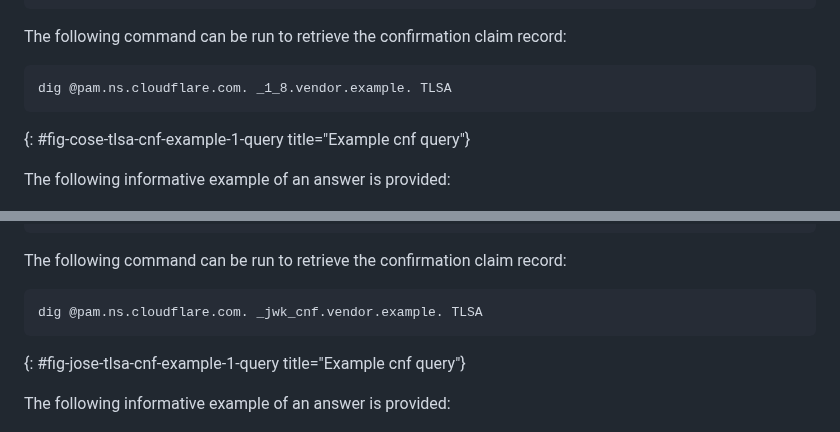
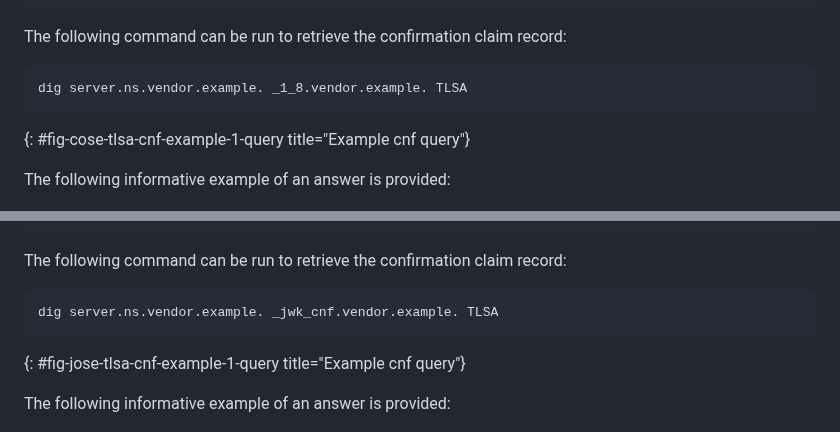
Before and after one commit to OR13/draft-steele-spice-tlsa-cnf, a Markdown page: draft-steele-spice-tlsa-cnf.md, 2 parts joined by grey strips. GitHub-like rendering.

```diff
--- a/draft-steele-spice-tlsa-cnf.md
+++ b/draft-steele-spice-tlsa-cnf.md
@@ -187,7 +194,7 @@ _1_8.vendor.example
 The following command can be run to retrieve the confirmation claim record:
 
 ~~~
-dig @pam.ns.cloudflare.com. _1_8.vendor.example. TLSA
+dig server.ns.vendor.example. _1_8.vendor.example. TLSA
 ~~~
 {: #fig-cose-tlsa-cnf-example-1-query title="Example cnf query"}
 
@@ -229,7 +236,7 @@ _jwk_cnf.vendor.example
 The following command can be run to retrieve the confirmation claim record:
 
 ~~~
-dig @pam.ns.cloudflare.com. _jwk_cnf.vendor.example. TLSA
+dig server.ns.vendor.example. _jwk_cnf.vendor.example. TLSA
 ~~~
 {: #fig-jose-tlsa-cnf-example-1-query title="Example cnf query"}
 
```
Also changed, not shown: other parts of draft-steele-spice-tlsa-cnf.md (+23 -2 lines).
